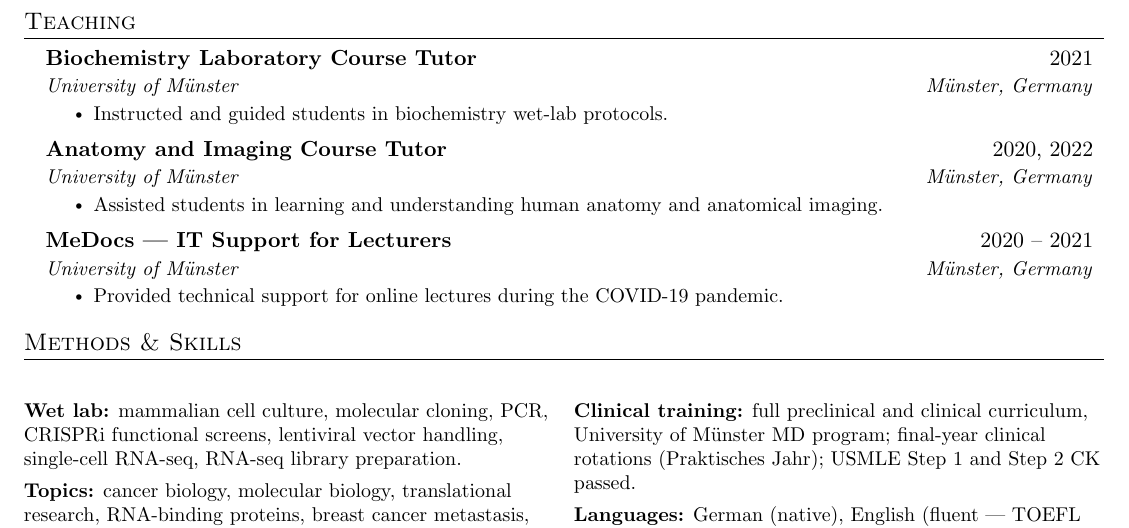
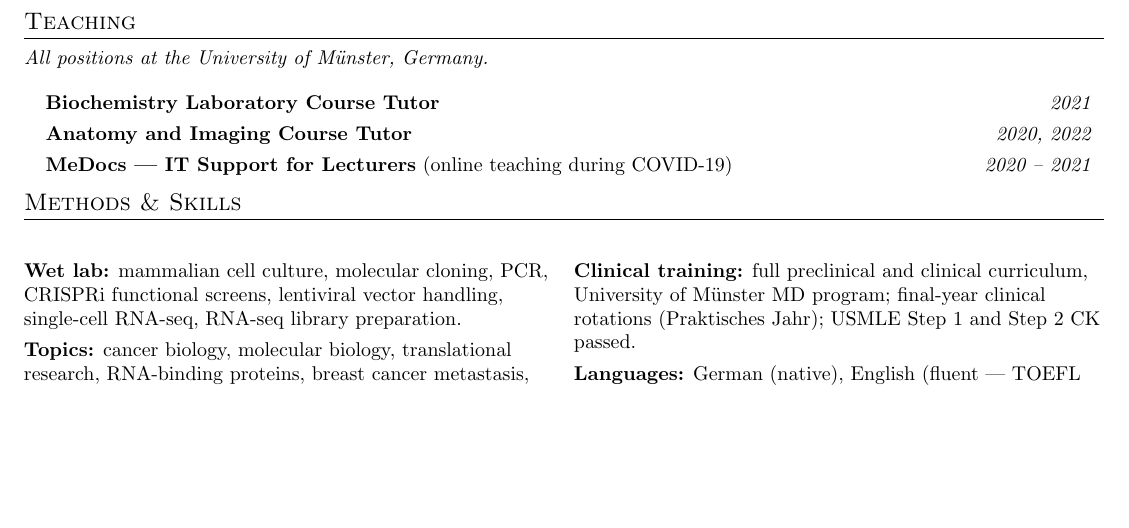
Before and after one commit to TabeaMittmann/TabeaMittmann.github.io, a LaTeX CV (resume/cv-photo.tex): part of page 2 of 2, cut so that both start at the same text, the shorter picture padded with empty space. Compiled offline with pdfLaTeX.

Commit message:
Consolidate Teaching section in CV files
Replace three repeated "University of Münster" institution lines with
a single italic note above the list, and collapse each role to a
one-line entry. Paraphrase bullets dropped; COVID context kept inline
for MeDocs. CV and CV-Photo PDFs regenerated.

```diff
--- a/resume/cv-photo.tex
+++ b/resume/cv-photo.tex
@@ -182,29 +182,11 @@ Author names in bold (\me) are mine. \textsuperscript{$\dagger$}\,denotes co-fir
 % Teaching
 %-------------------------
 \section{Teaching}
+\textit{\small All positions at the University of Münster, Germany.}
 \sectionList
-
-  \cvHeading
-    {Biochemistry Laboratory Course Tutor}{2021}
-    {University of Münster}{Münster, Germany}
-    \bullets
-      \resumeItem{Instructed and guided students in biochemistry wet-lab protocols.}
-    \bulletsEnd
-
-  \cvHeading
-    {Anatomy and Imaging Course Tutor}{2020, 2022}
-    {University of Münster}{Münster, Germany}
-    \bullets
-      \resumeItem{Assisted students in learning and understanding human anatomy and anatomical imaging.}
-    \bulletsEnd
-
-  \cvHeading
-    {MeDocs --- IT Support for Lecturers}{2020 -- 2021}
-    {University of Münster}{Münster, Germany}
-    \bullets
-      \resumeItem{Provided technical support for online lectures during the COVID-19 pandemic.}
-    \bulletsEnd
-
+  \cvSubheading{\textbf{Biochemistry Laboratory Course Tutor}}{2021}
+  \cvSubheading{\textbf{Anatomy and Imaging Course Tutor}}{2020, 2022}
+  \cvSubheading{\textbf{MeDocs --- IT Support for Lecturers} (online teaching during COVID-19)}{2020 -- 2021}
 \sectionListEnd
 
 %-------------------------
```
Also changed, not shown: resume/cv.tex (+4 -22 lines), docs/Tabea-Mittmann-CV-Photo.pdf, docs/Tabea-Mittmann-CV.pdf.
